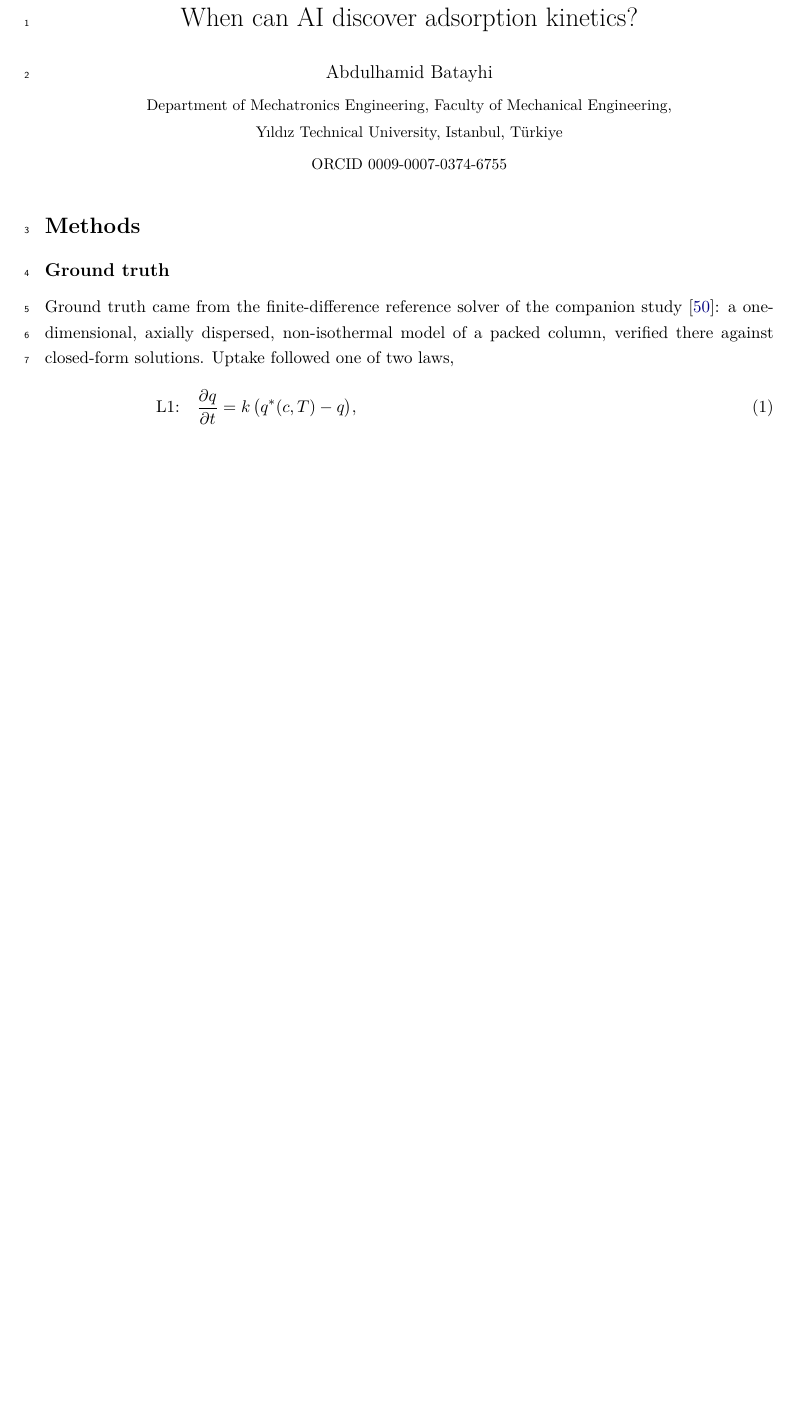
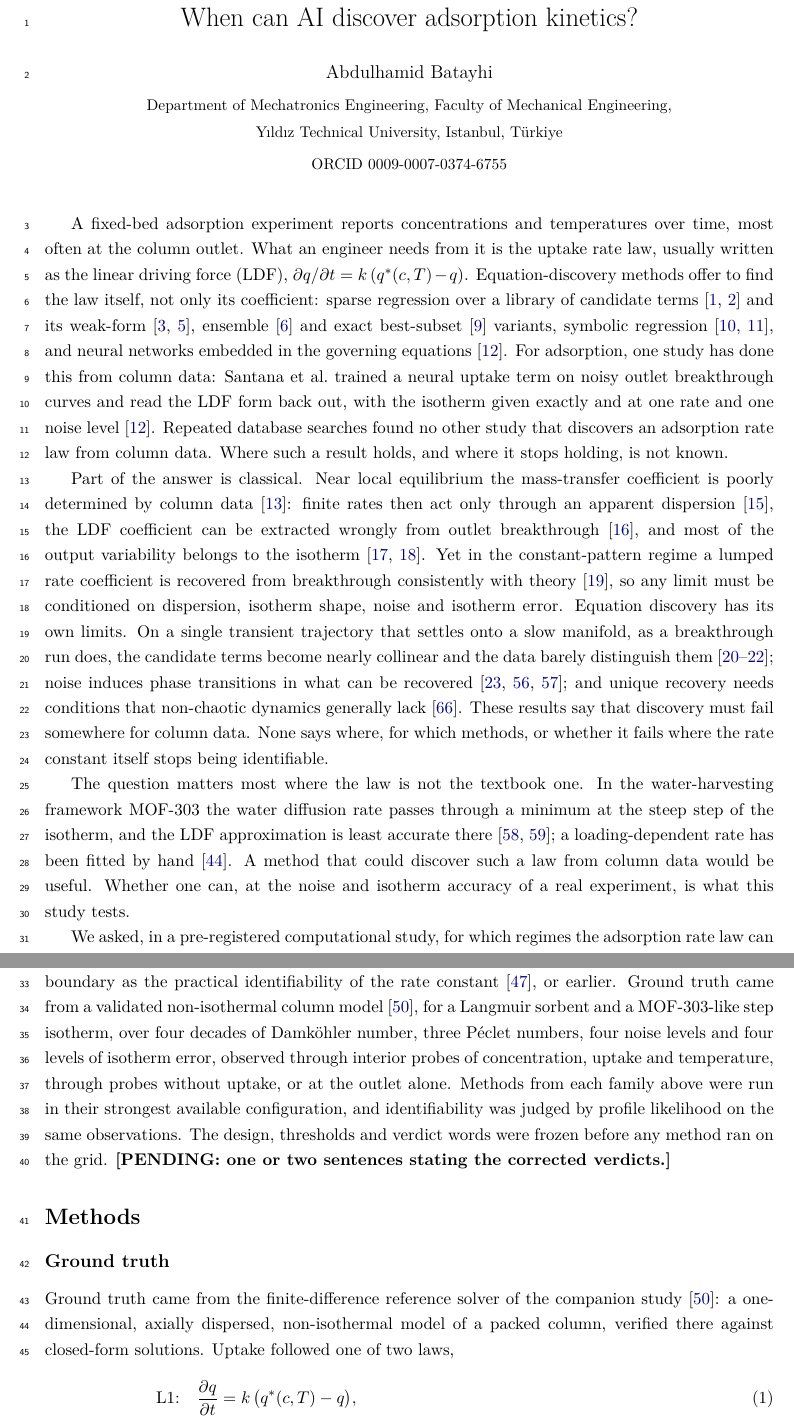
Before and after one commit to abdulhamidbatayhi123/ai-kinetics-discoverability, a LaTeX document (paper2/article.tex): part of page 1 of 11 before the commit and two parts of pages 1 and 2 of 12 after it, the two joined at a grey line, cut so that both start at the same text, the shorter picture padded with empty space. Compiled offline with pdfLaTeX.

Commit message:
Introduction drafted (about 560 words, condensed from the Stage-1 text and its verified sources); its closing findings sentence waits for the corrected verdicts
Co-Authored-By: Claude Opus 5.5 <noreply@anthropic.com>

```diff
--- a/paper2/article.tex
+++ b/paper2/article.tex
@@ -43,7 +43,59 @@
 \begin{document}
 \maketitle
 
-% Abstract, Introduction, Results and Discussion: written after the corrected verdicts.
+% Abstract, Results and Discussion: written after the corrected verdicts. The Introduction's
+% last paragraph states the findings and is completed then; the rest does not depend on them.
+
+% ---- Introduction (no heading in the Article format; target about 550 words) ----
+A fixed-bed adsorption experiment reports concentrations and temperatures over time, most
+often at the column outlet. What an engineer needs from it is the uptake rate law, usually
+written as the linear driving force (LDF), $\partial q/\partial t = k\,(\qs(c,T) - q)$.
+Equation-discovery methods offer to find the law itself, not only its coefficient: sparse
+regression over a library of candidate terms \citep{brunton2016,rudy2016} and its weak-form
+\citep{messenger2021ode,reinbold2020}, ensemble \citep{fasel2022} and exact best-subset
+\citep{bertsimas2022} variants, symbolic regression \citep{cranmer2023,udrescu2020}, and
+neural networks embedded in the governing equations \citep{santana2023}. For adsorption, one
+study has done this from column data: Santana et al.\ trained a neural uptake term on noisy
+outlet breakthrough curves and read the LDF form back out, with the isotherm given exactly and
+at one rate and one noise level \citep{santana2023}. Repeated database searches found no other
+study that discovers an adsorption rate law from column data. Where such a result holds, and
+where it stops holding, is not known.
+
+Part of the answer is classical. Near local equilibrium the mass-transfer coefficient is
+poorly determined by column data \citep{valocchi1985}: finite rates then act only through an
+apparent dispersion \citep{katsoulas2023}, the LDF coefficient can be extracted wrongly from outlet
+breakthrough \citep{knox2016}, and most of the output variability belongs to the isotherm
+\citep{ward2022,taylor2026}. Yet in the constant-pattern regime a lumped rate coefficient is
+recovered from breakthrough consistently with theory \citep{miyabe2000}, so any limit must be
+conditioned on dispersion, isotherm shape, noise and isotherm error. Equation discovery has its
+own limits. On a single transient trajectory that settles onto a slow manifold, as a
+breakthrough run does, the candidate terms become nearly collinear and the data barely
+distinguish them \citep{stanhope2014,gallo2026,delgado2025}; noise induces phase transitions
+in what can be recovered \citep{klishin2024,fajardo2023,messenger2024}; and unique recovery
+needs conditions that non-chaotic dynamics generally lack \citep{shumaylov2025}. These results
+say that discovery must fail somewhere for column data. None says where, for which methods, or
+whether it fails where the rate constant itself stops being identifiable.
+
+The question matters most where the law is not the textbook one. In the water-harvesting
+framework MOF-303 the water diffusion rate passes through a minimum at the steep
+step of the isotherm, and the LDF approximation is least accurate there
+\citep{lassitter2024,hastings2024}; a loading-dependent rate has been fitted by hand
+\citep{abuelmaaty2024}. A method that could discover such a law from column data would be
+useful. Whether one can, at the noise and isotherm accuracy of a real experiment, is what
+this study tests.
+
+We asked, in a pre-registered computational study, for which regimes the adsorption rate law
+can be discovered from data a column experiment can produce, and whether discovery fails at the
+same boundary as the practical identifiability of the rate constant \citep{raue2009}, or
+earlier. Ground truth came from a validated non-isothermal column model \citep{paper1}, for a
+Langmuir sorbent and a MOF-303-like step isotherm, over four decades of Damk\"ohler number,
+three P\'eclet numbers, four noise levels and four levels of isotherm error, observed through
+interior probes of concentration, uptake and temperature, through probes without uptake, or at
+the outlet alone. Methods from each family above were run in their strongest available
+configuration, and identifiability was judged by profile likelihood
+on the same observations. The design, thresholds and verdict words were frozen before any
+method ran on the grid.
+\textbf{[PENDING: one or two sentences stating the corrected verdicts.]}
 
 \section*{Methods}
 
```
Also changed, not shown: paper2/article.pdf.
